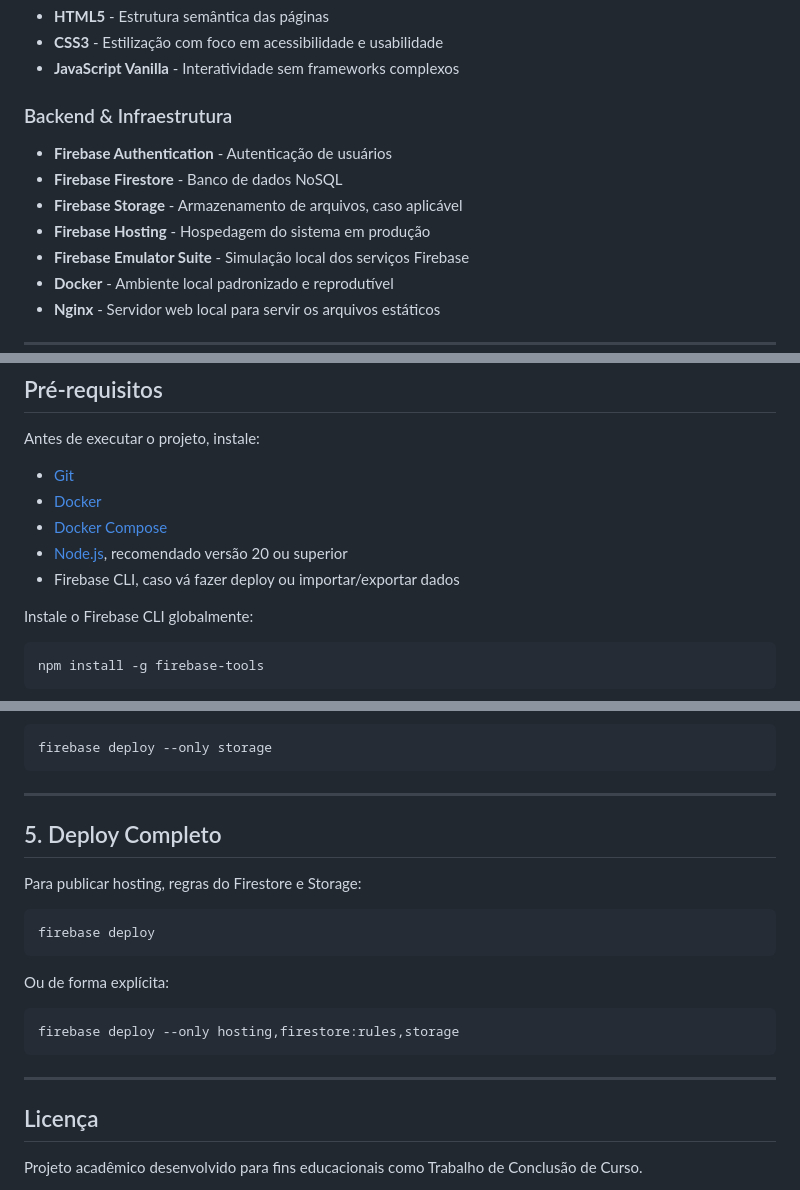
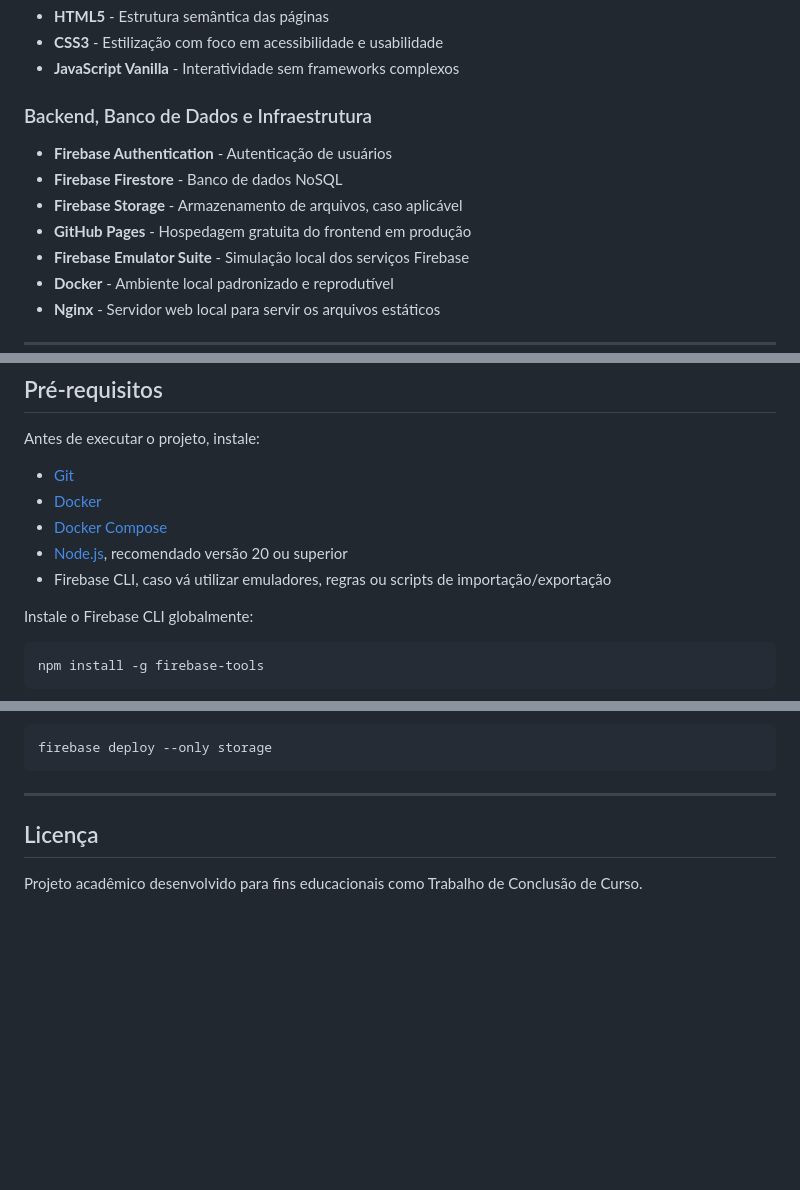
Before and after one commit to GabOof/ouroguel, a Markdown page: README.md, 3 parts joined by grey strips. Drawn GitHub-style; blank space fills up the shorter version.

````diff
--- a/README.md
+++ b/README.md
@@ -19,12 +19,12 @@ O projeto digitaliza o processo de locação de equipamentos da empresa **Ourogu
 - **CSS3** - Estilização com foco em acessibilidade e usabilidade
 - **JavaScript Vanilla** - Interatividade sem frameworks complexos
 
-### Backend & Infraestrutura
+### Backend, Banco de Dados e Infraestrutura
 
 - **Firebase Authentication** - Autenticação de usuários
 - **Firebase Firestore** - Banco de dados NoSQL
 - **Firebase Storage** - Armazenamento de arquivos, caso aplicável
-- **Firebase Hosting** - Hospedagem do sistema em produção
+- **GitHub Pages** - Hospedagem gratuita do frontend em produção
 - **Firebase Emulator Suite** - Simulação local dos serviços Firebase
 - **Docker** - Ambiente local padronizado e reprodutível
 - **Nginx** - Servidor web local para servir os arquivos estáticos
@@ -55,7 +55,7 @@ Antes de executar o projeto, instale:
 - [Docker](https://www.docker.com/)
 - [Docker Compose](https://docs.docker.com/compose/)
 - [Node.js](https://nodejs.org/), recomendado versão 20 ou superior
-- Firebase CLI, caso vá fazer deploy ou importar/exportar dados
+- Firebase CLI, caso vá utilizar emuladores, regras ou scripts de importação/exportação
 
 Instale o Firebase CLI globalmente:
 
@@ -359,22 +353,6 @@ firebase deploy --only storage
 
 ---
 
-## 5. Deploy Completo
-
-Para publicar hosting, regras do Firestore e Storage:
-
-```bash
-firebase deploy
-```
-
-Ou de forma explícita:
-
-```bash
-firebase deploy --only hosting,firestore:rules,storage
-```
-
----
-
 ## Licença
 
 Projeto acadêmico desenvolvido para fins educacionais como Trabalho de Conclusão de Curso.
````
Also changed, not shown: other parts of README.md (+44 -50 lines).
